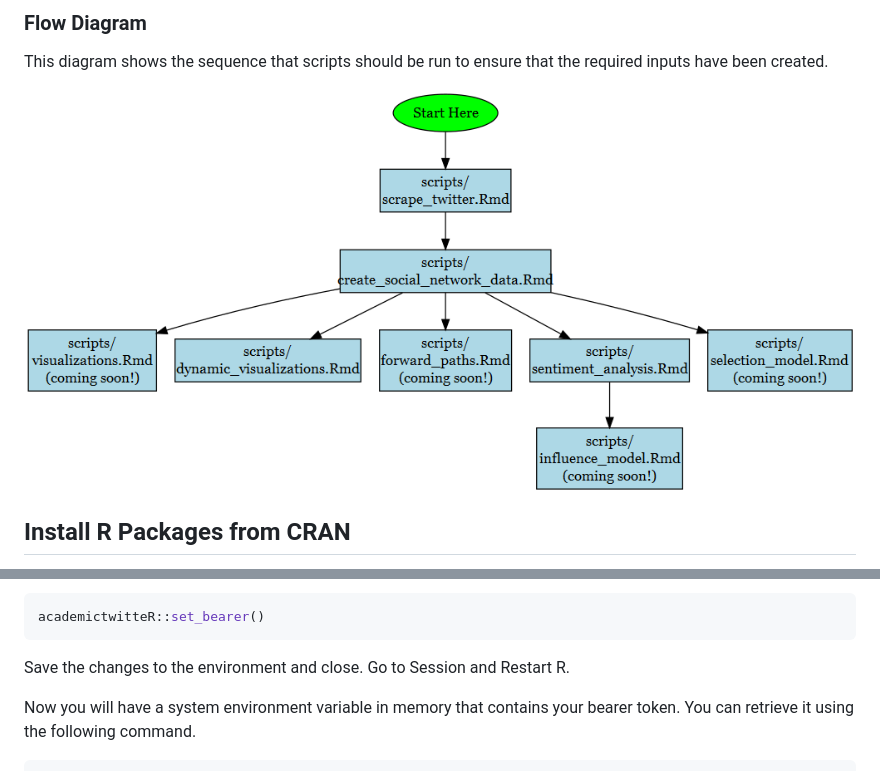
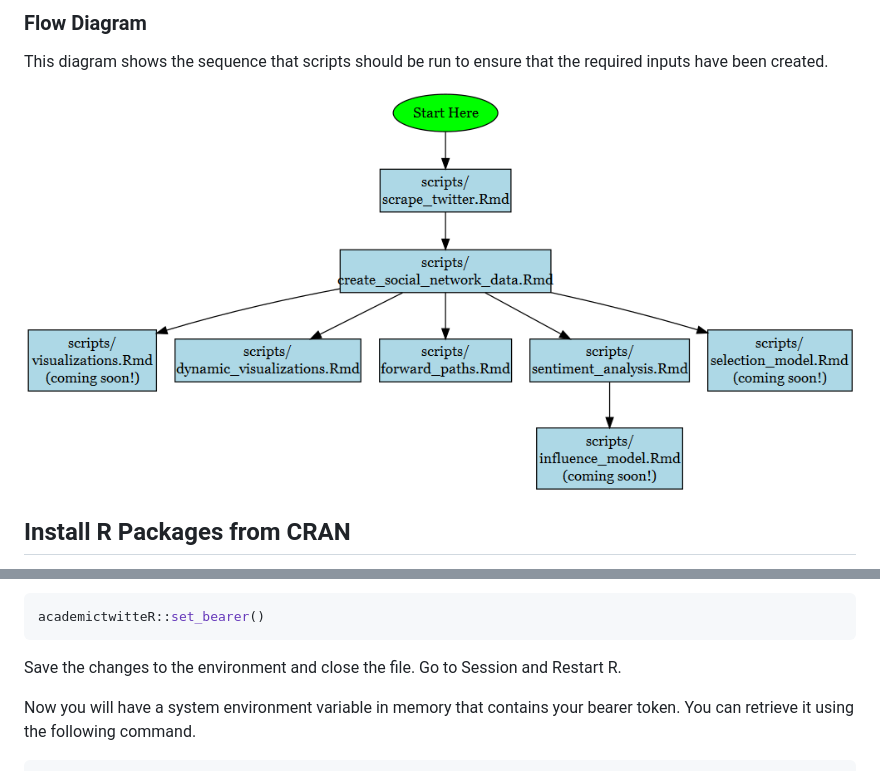
Before and after one commit to nrjess/twitter-sna, a Markdown page: README.md, 2 parts joined by grey strips. GitHub-like rendering; pictures changed too: flow_diagram.png.

Commit message:
Remove 'coming soon' for forward paths.

````diff
--- a/README.md
+++ b/README.md
@@ -110,8 +110,8 @@ TWITTER_BEARER=YOURTOKENHERE
 academictwitteR::set_bearer()
 ```
 
-Save the changes to the environment and close. Go to Session and Restart
-R.
+Save the changes to the environment and close the file. Go to Session
+and Restart R.
 
 Now you will have a system environment variable in memory that contains
 your bearer token. You can retrieve it using the following command.
````
Also changed, not shown: 1 other file.
